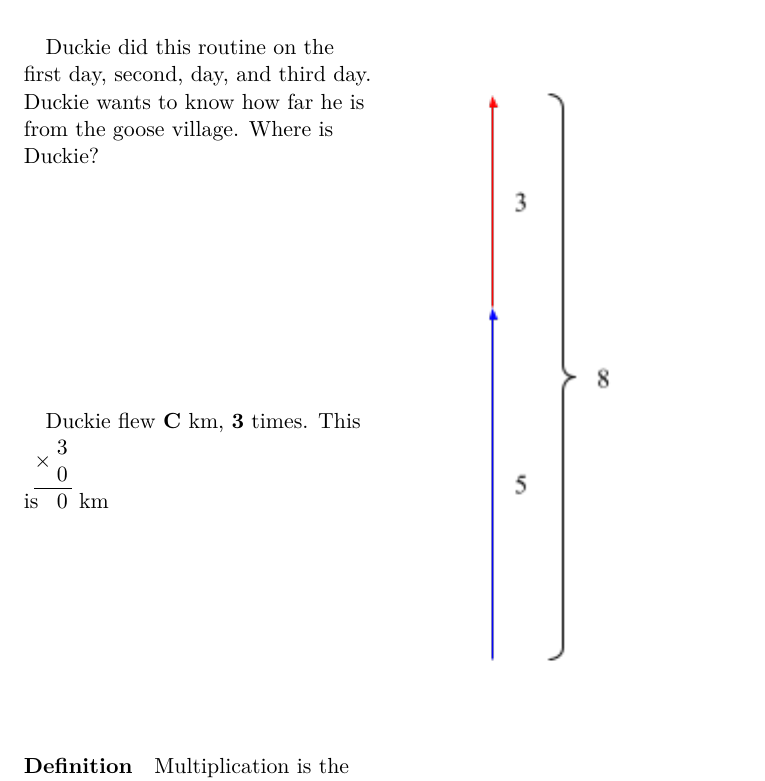
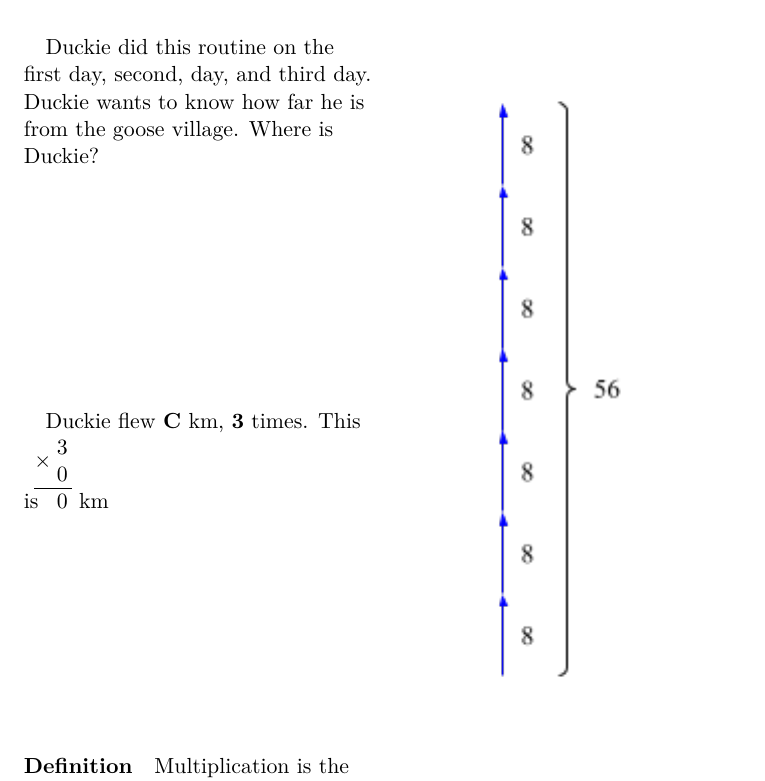
Before and after one commit to iniyanijoseph/DuckieAndTheSearchForTheGoldenGoose, a LaTeX book (Math Stories for Children of All Ages.tex): part of page 11 of 44 before the commit and part of page 11 of 45 after it, cut so that both start at the same text. The pictures show the PDF file Math Stories for Children of All Ages.pdf that the author committed with the source.

Commit message:
add pictures to story and begin writing chap 6

```diff
--- a/Math Stories for Children of All Ages.tex
+++ b/Math Stories for Children of All Ages.tex
@@ -85,13 +85,13 @@
 {Duckie did this routine on the first day, second, day, and third day.  Duckie wants to know how far he is from the goose village. Where is Duckie?}
 {Duckie flew \textbf{C} km, \textbf{3} times. This is \opmul{3}{0} km}
 {Multiplication is the second basic operation. It represents stretching or squishing another number by a certain amount. Imagine a rubber band. Multiplying its length by P is the same as stretching the band so it is P long for every 1 length of the band.}
-{Addition}
+{Multiplication}
 %Negatives
 \subchapter{Negative Numbers}
 {On the morning of the 4th day, after Duckie had traveled \textbf{P1} kms, he decided he had to take evasive maneuvers to try to confuse the goose police. In order to do this, he decided he should do the one thing they would not expect: go towards the village. He traveled backwards \textbf{C} km. This is called –\textbf{C} km. \linebreak – means opposite direction. Duckie wants to know how far he is from the village. Where is Duckie?}
 {He first flew \textbf{P1} km, then goes \textbf{-C} km. This is \opadd{8}{-1} km}
 {A number less than 0 is called "negative", and is in the opposite direction. If it added to another number is 0, such as 5 and -5, then they are called "additive inverses", because when added together their changes cancel each other out.}
-{Addition}
+{Negative Addition}
 %Multiples of a negative
 \subchapter{Multiples of a negative}
 {While Duckie was traveling in the negative direction, he took a break every \textbf{-D} km. He flew that distance $\frac{C}{D}$ times. How far does Duckie travel while taking evasive maneuvers?}
@@ -103,7 +103,7 @@
 {On the fifth day, Duckie thought he had confused the goose police, and that they were no longer following him. To get to the golden goose, he knew he would have to travel away from the village, and so turned around again and flew for E km. Duckie traveled in the opposite direction of –E, or -(-E). Duckie traveled E km forward. Duckie wants to know how far he is from the goose village. Where is Duckie?}
 {He was at \textbf{P3} and then traveled \textbf{--E}. This is \opadd{0}{0} km.}
 {A number in the opposite direction of the opposite direction of a number is in the same direction of that number. It is written as -(-number), which is the same as  that number.}
-{Addition}
+{NegativeOfNegative}
 %Multiplication Table
 \subsection{Multiplication Table}
 \begin{table}[h]
@@ -149,25 +149,25 @@ that 4×2 is the same as 2×4. This property also has a special name:
 {Güs and Duckie both thought they were good flyers, so they decided to compete in a three-part flying distance competition. The first leg of the race was F km, the second leg was G km, and the third leg was H km. The distance flying competition rules stated that any goose would be allowed to take one break in between laps. They both want to win, so create strategies to try to win. Güs decided to travel the first leg (F km) of the race, takes his break then travel the second and third legs (G km and H km). Duckie instead traveled the first leg, (F km) of the race and the second leg (G m) of the race, then took his break, and traveled the third leg (H km). Did they tie?}
 {Yes! Duckie and Güs traveled the same amount}
 {When adding, computation can be grouped in any way. In other words: (A+B)+C = A+(B+C)}
-{Addition}
+{Associativity}
 %Additive Commutativity
 \subchapter{Additive Commutativity}
 {Duckie and Güs decided that to break the tie, they needed do another competition. \linebreak Because geese are water animals, long-distance swimming is a very important skill, so they decided that that should be their next competition. They each have a different strategy.  Güs swam I m, dried off, then swam J m. Duckie instead swam J m, dried off, then swam I m. Did they tie?}
 {Yes! Duckie and Güs swam the same amount}
 {The order of adding does not matter. In other words: A+B = B+A}
-{Addition}
+{AdditiveCommutativity}
 %Distributativity
 \subchapter{Distributivity}
 {Duckie and Güs were starting to get frustrated. No matter what happened, the seemed to tie every time! Duckie had thought that if he competed long enough, Güs would get tired and he would be able to win, so challenged him to another flying contest. In the third contest, Güs traveled K m, then L m, and repeated that pattern M times. Duckie instead traveled K m M times, then L m M times. Did they tie?}
 {Yes! Duckie and Güs flew the same amount}
 {Multiplying by a full expression is the same as multiplying by each part of the expression. In other words: A*(B+C) = (A*B) + (A*C)}
-{Addition}
+{Distributivity}
 %Commutativity
 \subchapter{Multiplicative Commutativity}
 {At this point, Güs realized that Duckie was a very capable goose. When he first challenged Duckie, he expected winning to be a cakewalk, but his opponent ended up posing quite a challenge. Being an honorable goose, this made him respect Duckie more. He decided that the next contest should be a weightlifting competition, where whoever lifted the most amount of total weight would win. Duckie lifted M kg N times, whereas Güs lifted N kg but does it M times. Did they tie?}
 {Yes! Duckie and Güs lifted the same amount}
 {The order of multiplication does not affect the result. In other words: A * B = B * A}
-{Addition}
+{MultiplicativeCommutativity}
 %End Of Chapter 2
 \paragraph{} After the competition, Duckie and Güs sat down, exhausted. They had both realized that, no matter what competition they had, they were equally matched. Neither one would be able to beat the other, and they had won each other's respect.
 \paragraph{} "Why don't you join me?" asked Duckie.
@@ -180,23 +180,26 @@ that 4×2 is the same as 2×4. This property also has a special name:
 \paragraph{} "All right. I will join you!", he said resolutely.
 \chapter{Essential Algebra}
 \paragraph{} Meanwhile, Duckie and Güs's various competitions made the goose authorities a bit confused. Because of Duckie and Gus's "she-goose-igans", they lost track of where Duckie was. They decided that they needed to review their records of Duckie and Güs's locations, and try to figure out what they were doing on the 5th day.
+\vfill
+\pagebreak
 %Equality
 \subchapter{Equality}
 {Because Duckie and Güs are travelling together, are always at the same position at any time.}
 {Güs's position = Duckie's position. Duckie's position is P4, so Güs's position is also P4}
-{When two things are the same, we write this in mathematics as "="}{Addition}
+{When two things are the same, we write this in mathematics as "="}
+{Equality}
 %The Equality Rule
 \subchapter{The Equality Rule}
 {The goose authorities, having trained Güs in the police academy, knew he was a very fast flyer. In fact, he won the village racing competition for the past three years! Because Duckie and Güs were travelling together, they realizeds that every time Güs flew ahead of Duckie, Duckie had to increase his position by the same amount to keep up.}
 {Duckie's position + $\Delta$x = Güs's position + $\Delta$x}
 {What happens to one side of an equation must happen to the other side so that they are still equal.}
-{Addition}
+{EqualityRule}
 %Commutativity
 \subchapter{Variables}
 {The goose authorities were still a bit confused about Duckie and Güs's progress. They knew that there were 4 competitions, and that they started at P4. They also knew that they ended at P5. How much did they travel in each competition?}
 {\begin{center} 4x + P4 = P5 \linebreak 4x + P4 - P4= P5 - P4 \linebreak $\frac{4x}{4}$ = $\frac{P5-P4}{4}$ \linebreak x = $\frac{P5-P4}{4}$  \end{center}}
 {Letters and Symbols can be used to represent a number which isn’t already known, such as X. 2x + 3 = 6 means that 2*(some number) + 3 = 6.}
-{Addition}
+{Variables}
 \chapter{Ratios and Fractions}
 \paragraph{} It took alot of work, but the authorities finally figured out where Duckie was. They noticed that Duckie and Gus made quite a bit of progress, which was very bad news for them. They wanted to use this information to try to stop them. Because of Güs defecting to join Duckie's journey, they realized that sending other policegeese would make it hard to keep their power in the village.
 \paragraph{} Through their past migrations, they knew lots of bounty hunters along the way, and they believed that they could have them set traps. Bounty hunters are famously clever, and decided to use specific strategies to help them catch Duckie and Güs.
@@ -204,12 +207,12 @@ that 4×2 is the same as 2×4. This property also has a special name:
 \pagebreak
 %Ratios
 \subchapter{Ratios}
-{The first bounty hunter decided to look at the entire journey, and set up traps every P4 km. He estimated that the entire journey was R km long. Duckie heard of this scheme, and thought that if he knew how many traps there will be, he could avoid them. For every km in the journey, there would be a trap every P4 km}{For every P4 km Duckie has to travel out of (R) km overall, there will be a trap. That means that there is a trap every $\frac{R}{P4}$ km of the journey. For every one km in P4, there are S km in the journey (R), which means that there are S lengths of size P4 within R. There are $\frac{S}{1}$, or S traps}{A ratio is a certain amount for each of another amount, and is written as $\frac{A}{B}$. Break up A into B equal parts}{Addition}
+{The first bounty hunter decided to look at the entire journey, and set up traps every P4 km. He estimated that the entire journey was R km long. Duckie heard of this scheme, and thought that if he knew how many traps there will be, he could avoid them. For every km in the journey, there would be a trap every P4 km}{For every P4 km Duckie has to travel out of (R) km overall, there will be a trap. That means that there is a trap every $\frac{R}{P4}$ km of the journey. For every one km in P4, there are S km in the journey (R), which means that there are S lengths of size P4 within R. There are $\frac{S}{1}$, or S traps}{A ratio is a certain amount for each of another amount, and is written as $\frac{A}{B}$. Break up A into B equal parts}{Blank}
 %Multiplying with Fractions
 \subchapter{Multiplying with Fractions}
 {Using this knowledge, Duckie figures out how to avoid the first bounty hunter's traps. The second bounty hunter decides to prepare better than the first hunter. He realizes that km are a very large unit for geese, so decide to start measuring the distance Duckie and Güs have flown in a unit they create called goosemeters. This means that he need to change their position in kilometers into goosemeters. There are U gm for every V m. To help beat the second bounty hunter, Duckie and Güs decide to also measure using gms. How many gms are in P4 km?}{
 $\frac{Ugm}{Vm}*\frac{Rm}{1}*\frac{1}{S}=\frac{UR}{VS} gm$
-}{Like any number, multiplying by a ratio represents scaling by a certain amount. Imagine a rubber band which is P long, which you can stretch and squish. Multiplication represents scaling the band such that $P*\frac{A}{B}$ is the new length of the band. This is the same as $\frac{P*A}{B}$, or $\frac{P}{B}*A$. This can be seen as dividing the band into B equal parts, then taking one of those parts A times. \paragraph{} Notice that that $\frac{A}{B}$ can create numbers in between 0, 1, 2, etc.}{Addition}
+}{Like any number, multiplying by a ratio represents scaling by a certain amount. Imagine a rubber band which is P long, which you can stretch and squish. Multiplication represents scaling the band such that $P*\frac{A}{B}$ is the new length of the band. This is the same as $\frac{P*A}{B}$, or $\frac{P}{B}*A$. This can be seen as dividing the band into B equal parts, then taking one of those parts A times. \paragraph{} Notice that that $\frac{A}{B}$ can create numbers in between 0, 1, 2, etc.}{MultiplyingFractions.png}
 %Comparing Fractions
 \subchapter{Comparing Fractions}
 {Duckie thinks that if he travels enough in one day, the bounty hunter will become confused and leave them alone. On the eighth day, Duckie and Güs travel an additional W/X of the journey. If Duckie travels more on the eighth day than the combined previous 7 days, the bounty hunter will become confused and stop chasing Duckie. Has Duckie managed to confuse the bounty hunter?}{Duckie realizes that \begin{center}
@@ -219,11 +222,11 @@ $\frac{Ugm}{Vm}*\frac{Rm}{1}*\frac{1}{S}=\frac{UR}{VS} gm$
     \textit{similarly}
     $\frac{W}{X}$ =$\frac{WVS}{VSX}$
 \end{center}
-\paragraph{} Now, we can compare the equal size parts together. $\frac{WVS}{VSX} < \frac{URX}{VSX}$}{We can only deal with fractions together using same-size parts. We can chop up one fraction by multiplying it by another fraction equal to one. If the \textit{denominator}s (the bottom number of the fractions) are the same, the fractions have same sized parts}{Addition}
+\paragraph{} Now, we can compare the equal size parts together. $\frac{WVS}{VSX} < \frac{URX}{VSX}$}{We can only deal with fractions together using same-size parts. We can chop up one fraction by multiplying it by another fraction equal to one. If the \textit{denominator}s (the bottom number of the fractions) are the same, the fractions have same sized parts}{ComparingFractions}
 %Adding Fractions
 \subchapter{Adding Fractions}
 {Despite Duckie's best efforts, he is unfortunately not able to confuse the bounty hunter. He is starting to get worried, but Güs has a genius idea. If they can find out where they are along the journey, they may be able find a new route, which will take them away from the hunter's grasp! They have traveled $\frac{WVS}{VSX}$, then they traveled $\frac{URX}{VSX}$. How much of the journey have they traveled?}{Duckie and Güs have traveled
-$\frac{WVS}{VSX}+\frac{URX}{VSX}\linebreak=\frac{WVS+URX}{VSX}\linebreak=\frac{WVS+URX}{VSX}$ths of the journey.}{When adding fractions, break up each fraction so that they are in terms of same-size parts (or having a common denominator). Then, add the numerators as usual.}{Addition}
+$\frac{WVS}{VSX}+\frac{URX}{VSX}\linebreak=\frac{WVS+URX}{VSX}\linebreak=\frac{WVS+URX}{VSX}$ths of the journey.}{When adding fractions, break up each fraction so that they are in terms of same-size parts (or having a common denominator). Then, add the numerators as usual.}{AddingFractions}
 \paragraph{} Duckie and Güs sighed in relief. After running for bounty hunters for two days and two nights, they were exhausted. They decided to travel slower for a few days and enjoy the scenery.
 \paragraph{} "I can't believe how persistent the goose authorities are." Duckie sighed. "I knew this journey would be tough, but I wasn't expecting bounty hunters!"
 \paragraph{} Güs considered this. He had worked with the goose authorities, and knew their patterns. He realized how unusual this was. "I agree, the authorities must really be desparate".
@@ -245,13 +248,13 @@ $\frac{WVS}{VSX}+\frac{URX}{VSX}\linebreak=\frac{WVS+URX}{VSX}\linebreak=\frac{W
 %Area of Rectangles
  \subchapter{Area of Rectangles}
 {On the 9th day of the journey, Güs began working on the farm. His first task was to fly around and scatter grass seeds on the farm. As he went into the store room to find the bags of seeds, he realized he needed to know how many bags of seeds he needs to bring with him. Bessie told him that each bag of seeds can cover a square of grass that is 1 m wide and 1 m across. Güs also knows that the farm is Y m wide and Z m across. How many bags of seeds does Güs need to carry?}{There are Y columns of grass, where each column is made of Z 1x1 squares. This means that there are Y*Z = Y*Z meters squared of grass, and that Güs needs to carry Y*Z bags}{Area is how much space an object takes up. When measuring a 2d shape, we find how many 1x1 squares the object fills. When measuring the area of a 3d shape, we find how many 1x1x1 squares the object fills. Multiplying the length of each side together for "square" shapes gives us the area. (We will discuss area further with integrals)
-}{Addition}
+}{RectangleArea}
 %Area of Square Edge Triangles
 \subchapter{Area of Square Edge Triangles}{As Güs takes off, he notices that the farm is split into two equal parts along the diagonal to make space for Bessie's pet human Farmer John. He realizes that here, he cannot plant grass, as Farmer John needs it for corn. How many bags of grass should Güs plant?}{The farm is divided in half, so Güs only needs to plant half of his bags. $\frac{1}{2}*Y*Z =\frac{1}{2}*Y*Z$}{Right triangles (triangles with square edges), are rectangles that have been split in half along the diagonal. This means that the area of a right triangle with side lengths x and y has an area of $\frac{X*Y}{2}$.
-}{Addition}
+}{TriangleArea}
 %Perimeter
 \subchapter{Perimeter of a Shape}{After Güs finished planting grass, he decided to take a break for lunch. \paragraph{} "Aaaah", he sighed, contented. As he looked out at the farm, he noticed a discontented look on Bessie's face. \paragraph{}"What's the issue?" he asked. \paragraph{} "It's this fence," Bessie replied. "It's falling apart and we have to look at it all day." Gus decided that to thank her for letting them stay for the night, he would buy her a new fence. How many meters of fence does Güs need to buy?}{Two sides of the fence are Y m long, and two sides of the fence are Z m long. That means that there are Y m + Y m + Z m + Z m = 2*Y m+ 2*Z = 2(Ym+Zm) = 2*Z = 2(Y+Z) m of fence}{ Surface is the size of the edge of an object. When measuring a 2d shape, we find how many 1 long lines fit around the object. When measuring a 3d shape, we find how many 1x1 squares fit around the object. (We will discuss this further with integrals)
-The perimeter is the sum of all of the side lengths. Because 2 of the side length of the sides of a rectangle are always the same, 2x+2y is its perimeter, which can also be written as 2(x+y)}{Addition}
+The perimeter is the sum of all of the side lengths. Because 2 of the side length of the sides of a rectangle are always the same, 2x+2y is its perimeter, which can also be written as 2(x+y)}{Perimeter}
 \section{Shoelace Theorem}
 \paragraph{} The shoelace formula is a tool which lets us find the area of any polygon. Go around the vertex's of the polygon, where the current vertex's coordinates are $x_i, y_i$ and the next vertex's coordinates are $x_{i+1}, y_{i+1}$ \linebreak
 $A:={\frac{1}{2}}\sum_{cyc} (x_iy_{i+1}-x_{i+1}y_i)$
```
Also changed, not shown: Images/AddingFractions.png (added), Images/AdditiveCommutativity.png (added), Images/Associativity.png (added), Images/Blank.png (added), Images/ComparingFractions.png (added), Images/Distributivity.png (added), Images/Equality.png (added), Images/EqualityRule.png (added), Images/MultiplicativeCommutativity.png (added), Images/MultiplyingFractions.png (added), Images/NegativeOfNegative.png (added), Images/Perimeter.png (added), Images/RectangleArea.png (added), Images/TriangleArea.png (added), 3 more files, 1 other file.
